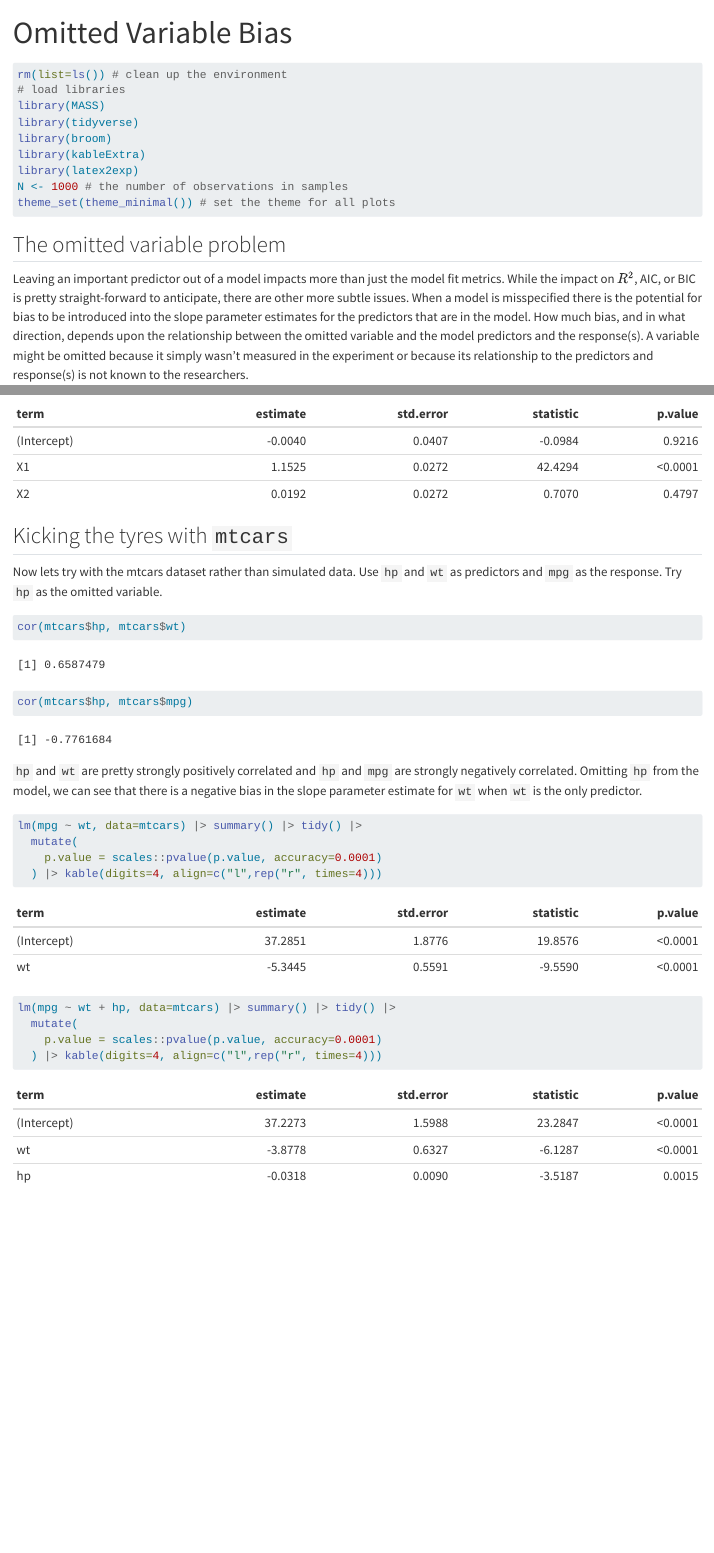
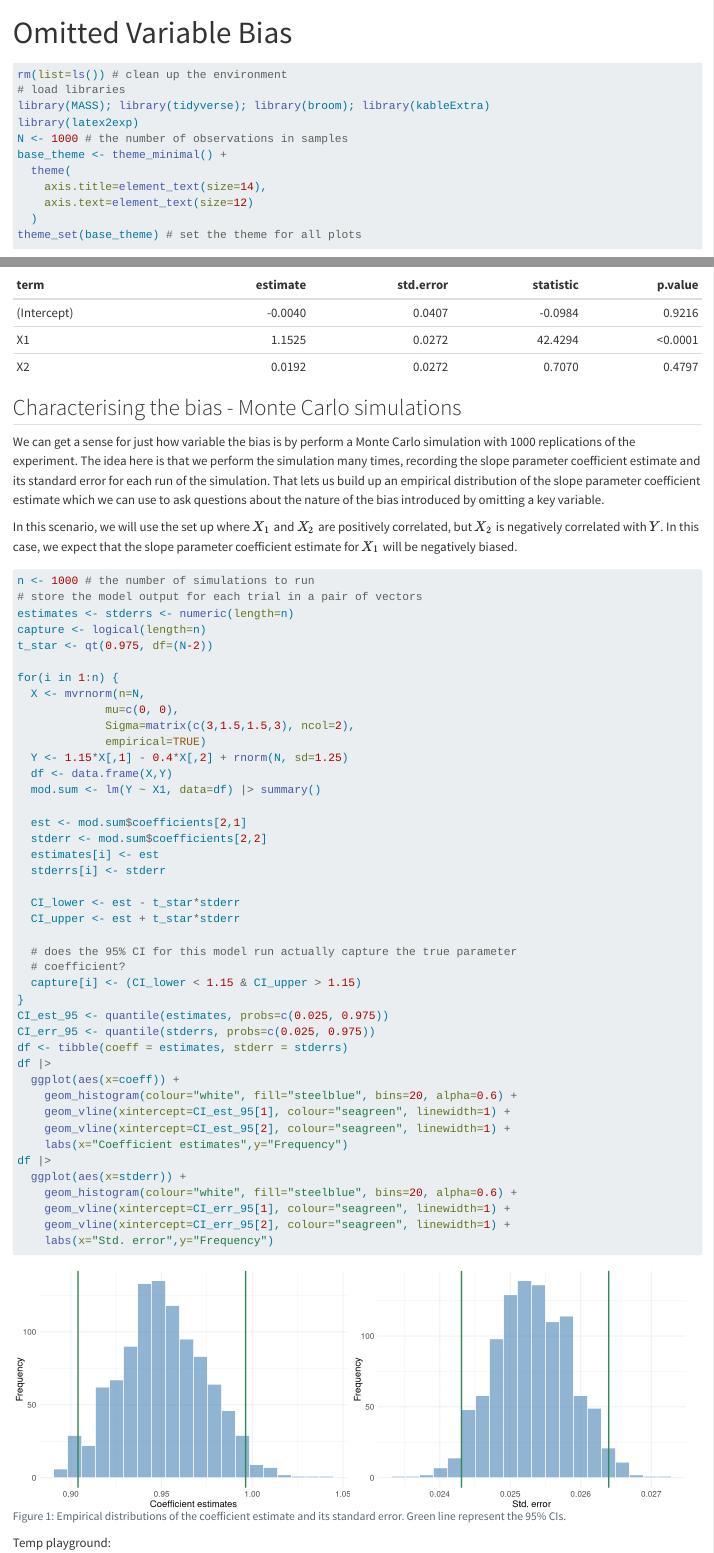
Before and after one commit to TrippBishopStats/RegressionModels, a Quarto document (omitted-variable-bias.qmd): the page in a window 1100 px wide, from its top, and a second part further down, joined at a grey line. Rendered offline with R 4.5, knitr and Pandoc in place of Quarto, with nearby package versions; some code elsewhere in the file could not run offline.

Commit message:
various updates.

````diff
--- a/omitted-variable-bias.qmd
+++ b/omitted-variable-bias.qmd
@@ -9,13 +9,15 @@ execute:
 ```{r initial setup}
 rm(list=ls()) # clean up the environment
 # load libraries
-library(MASS)
-library(tidyverse)
-library(broom)
-library(kableExtra)
+library(MASS); library(tidyverse); library(broom); library(kableExtra)
 library(latex2exp)
 N <- 1000 # the number of observations in samples
-theme_set(theme_minimal()) # set the theme for all plots
+base_theme <- theme_minimal() +
+  theme(
+    axis.title=element_text(size=14),
+    axis.text=element_text(size=12)
+  )
+theme_set(base_theme) # set the theme for all plots
 ```
 
 ## The omitted variable problem
@@ -240,3 +242,71 @@ lm(Y ~ X1 + X2, data=df) |> summary() |> tidy() |>
   ) |> kable(digits=4, align=c("l",rep("r", times=4)))
 ```
 
+## Characterising the bias - Monte Carlo simulations
+We can get a sense for just how variable the bias is by perform a Monte Carlo
+simulation with 1000 replications of the experiment. The idea here is that we
+perform the simulation many times, recording the slope parameter coefficient
+estimate and its standard error for each run of the simulation. That lets us
+build up an empirical distribution of the slope parameter coefficient
+estimate which we can use to ask questions about the nature of the bias
+introduced by omitting a key variable.
+
+In this scenario, we will use the set up where $X_1$ and $X_2$ are positively
+correlated, but $X_2$ is negatively correlated with $Y$. In this case, we expect
+that the slope parameter coefficient estimate for $X_1$ will be negatively
+biased.
+
+```{r}
+#| label: fig-cap
+#| fig-cap: "Empirical distributions of the coefficient estimate and its standard error. Green line represent the 95% CIs."
+#| fig-subcap:
+#|   - "Estimates of the slope parameter coefficient"
+#|   - "The standard error of the coefficient estimate."
+#| layout-ncol: 2
+
+n <- 1000 # the number of simulations to run
+# store the model output for each trial in a pair of vectors
+estimates <- stderrs <- numeric(length=n)
+capture <- logical(length=n)
+t_star <- qt(0.975, df=(N-2))
+
+for(i in 1:n) {
+  X <- mvrnorm(n=N,
+             mu=c(0, 0),
+             Sigma=matrix(c(3,1.5,1.5,3), ncol=2),
+             empirical=TRUE)
+  Y <- 1.15*X[,1] - 0.4*X[,2] + rnorm(N, sd=1.25)
+  df <- data.frame(X,Y)
+  mod.sum <- lm(Y ~ X1, data=df) |> summary()
+
+  est <- mod.sum$coefficients[2,1]
+  stderr <- mod.sum$coefficients[2,2]
+  estimates[i] <- est
+  stderrs[i] <- stderr
+
+  CI_lower <- est - t_star*stderr
+  CI_upper <- est + t_star*stderr
+
+  # does the 95% CI for this model run actually capture the true parameter
+  # coefficient?
+  capture[i] <- (CI_lower < 1.15 & CI_upper > 1.15)
+}
+CI_est_95 <- quantile(estimates, probs=c(0.025, 0.975))
+CI_err_95 <- quantile(stderrs, probs=c(0.025, 0.975))
+df <- tibble(coeff = estimates, stderr = stderrs)
+df |>
+  ggplot(aes(x=coeff)) +
+    geom_histogram(colour="white", fill="steelblue", bins=20, alpha=0.6) +
+    geom_vline(xintercept=CI_est_95[1], colour="seagreen", linewidth=1) +
+    geom_vline(xintercept=CI_est_95[2], colour="seagreen", linewidth=1) +
+    labs(x="Coefficient estimates",y="Frequency")
+df |>
+  ggplot(aes(x=stderr)) +
+    geom_histogram(colour="white", fill="steelblue", bins=20, alpha=0.6) +
+    geom_vline(xintercept=CI_err_95[1], colour="seagreen", linewidth=1) +
+    geom_vline(xintercept=CI_err_95[2], colour="seagreen", linewidth=1) +
+    labs(x="Std. error",y="Frequency")
+```
+
+Temp playground:
+```{r}
````
Also changed, not shown: cov-cor-by-hand.R (+13 -1 lines), rencher-ch13-prin-comp-method.qmd (+15 -5 lines), omitted-variable-bias.qmd (20 more changed lines).
